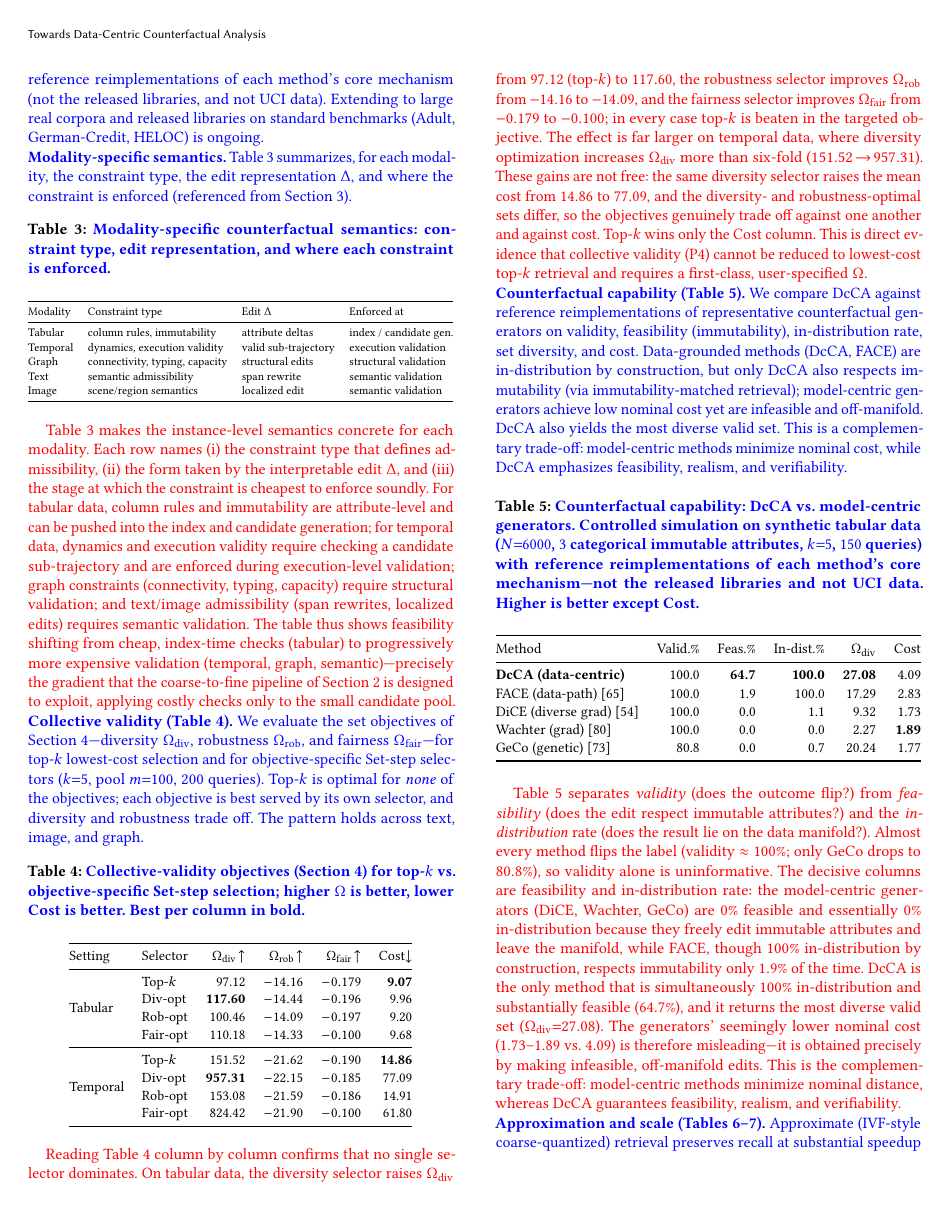
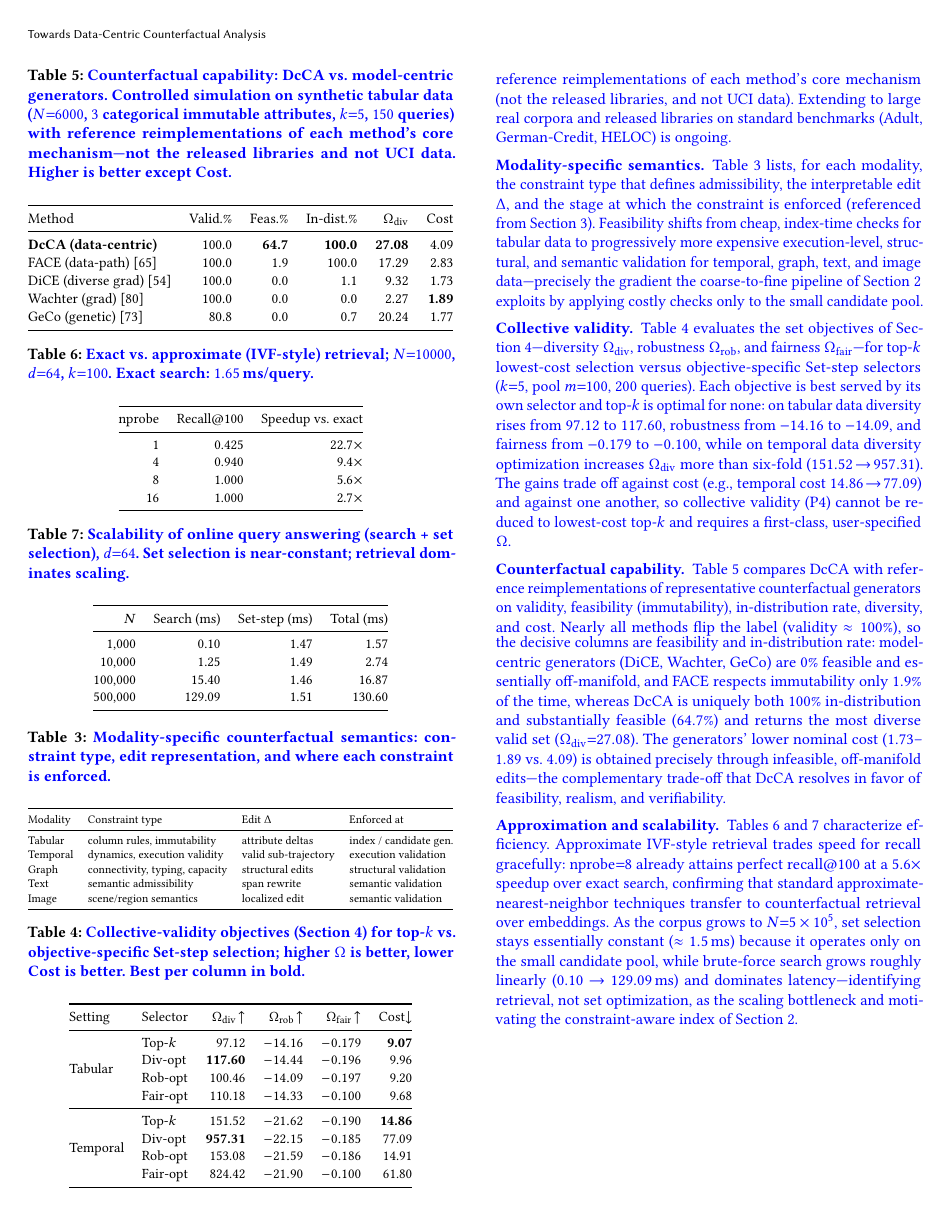
Before and after one commit to chenhsiwen/VLDB27_DcCA, a LaTeX paper (main.tex, which reads section/appendix/main.tex): page 11 of 12 before the commit and page 11 of 11 after it. Compiled offline with pdfLaTeX.

Commit message:
Paper: unify revisions to blue \rev; reformat appendix tables
- Convert all red \hw additions to blue \rev so the whole manuscript
  shows a single revision color (content finalized, no red drafts).
- Appendix: rewrite table descriptions as \paragraph{Title.} with the
  table referenced in-sentence (no \noindent\textbf, no "(Table X)" in
  headers); merge each table's intro and explanation into one paragraph.
- Keep [t] placement per author preference.

Co-Authored-By: Claude Opus 4.8 (1M context) <noreply@anthropic.com>

```diff
--- a/section/appendix/main.tex
+++ b/section/appendix/main.tex
@@ -3,9 +3,9 @@
 
 \rev{This appendix reports the counterfactual-\emph{quality} studies that complement the runtime results of Table~\ref{tab:multimodal_comparison}. All studies are reproducible (fixed seeds) and, consistent with the prototype, use synthetic embeddings; the counterfactual-generator comparison uses our own reference reimplementations of each method's core mechanism (not the released libraries, and not UCI data). Extending to large real corpora and released libraries on standard benchmarks (Adult, German-Credit, HELOC) is ongoing.}
 
-\rev{\noindent\textbf{Modality-specific semantics.} Table~\ref{tab:modality} summarizes, for each modality, the constraint type, the edit representation $\Delta$, and where the constraint is enforced (referenced from Section~\ref{sec:instance}).}
+\rev{\paragraph{Modality-specific semantics.} Table~\ref{tab:modality} lists, for each modality, the constraint type that defines admissibility, the interpretable edit $\Delta$, and the stage at which the constraint is enforced (referenced from Section~\ref{sec:instance}). Feasibility shifts from cheap, index-time checks for tabular data to progressively more expensive execution-level, structural, and semantic validation for temporal, graph, text, and image data---precisely the gradient the coarse-to-fine pipeline of Section~\ref{sec:query-answering} exploits by applying costly checks only to the small candidate pool.}
 
-\begin{table}[ht]
+\begin{table}[t]
 \centering
 \small
 \caption{\rev{Modality-specific counterfactual semantics: constraint type, edit representation, and where each constraint is enforced.}}
@@ -24,12 +24,9 @@ Image    & scene/region semantics & localized edit & semantic validation \\
 \end{tabular}}
 \end{table}
 
+\rev{\paragraph{Collective validity.} Table~\ref{tab:quality} evaluates the set objectives of Section~\ref{sec:set}---diversity $\Omega_{\text{div}}$, robustness $\Omega_{\text{rob}}$, and fairness $\Omega_{\text{fair}}$---for top-$k$ lowest-cost selection versus objective-specific Set-step selectors ($k{=}5$, pool $m{=}100$, $200$ queries). Each objective is best served by its own selector and top-$k$ is optimal for none: on tabular data diversity rises from $97.12$ to $117.60$, robustness from $-14.16$ to $-14.09$, and fairness from $-0.179$ to $-0.100$, while on temporal data diversity optimization increases $\Omega_{\text{div}}$ more than six-fold ($151.52\!\to\!957.31$). The gains trade off against cost (e.g., temporal cost $14.86\!\to\!77.09$) and against one another, so collective validity (P4) cannot be reduced to lowest-cost top-$k$ and requires a first-class, user-specified $\Omega$.}
 
-\hw{Table~\ref{tab:modality} makes the instance-level semantics concrete for each modality. Each row names (i) the constraint type that defines admissibility, (ii) the form taken by the interpretable edit $\Delta$, and (iii) the stage at which the constraint is cheapest to enforce soundly. For tabular data, column rules and immutability are attribute-level and can be pushed into the index and candidate generation; for temporal data, dynamics and execution validity require checking a candidate sub-trajectory and are enforced during execution-level validation; graph constraints (connectivity, typing, capacity) require structural validation; and text/image admissibility (span rewrites, localized edits) requires semantic validation. The table thus shows feasibility shifting from cheap, index-time checks (tabular) to progressively more expensive validation (temporal, graph, semantic)---precisely the gradient that the coarse-to-fine pipeline of Section~\ref{sec:query-answering} is designed to exploit, applying costly checks only to the small candidate pool.}
-
-\rev{\noindent\textbf{Collective validity (Table~\ref{tab:quality}).} We evaluate the set objectives of Section~\ref{sec:set}---diversity $\Omega_{\text{div}}$, robustness $\Omega_{\text{rob}}$, and fairness $\Omega_{\text{fair}}$---for top-$k$ lowest-cost selection and for objective-specific Set-step selectors ($k{=}5$, pool $m{=}100$, $200$ queries). Top-$k$ is optimal for \emph{none} of the objectives; each objective is best served by its own selector, and diversity and robustness trade off. The pattern holds across text, image, and graph.}
-
-\begin{table}[ht]
+\begin{table}[t]
 \centering\small
 \caption{\rev{Collective-validity objectives (Section~\ref{sec:set}) for top-$k$ vs.\ objective-specific Set-step selection; higher $\Omega$ is better, lower Cost is better. Best per column in \textbf{bold}.}}
 \label{tab:quality}
@@ -52,11 +49,9 @@ Setting & Selector & $\Omega_{\text{div}}\!\uparrow$ & $\Omega_{\text{rob}}\!\up
 \end{tabular}
 \end{table}
 
-\hw{Reading Table~\ref{tab:quality} column by column confirms that no single selector dominates. On tabular data, the diversity selector raises $\Omega_{\text{div}}$ from $97.12$ (top-$k$) to $117.60$, the robustness selector improves $\Omega_{\text{rob}}$ from $-14.16$ to $-14.09$, and the fairness selector improves $\Omega_{\text{fair}}$ from $-0.179$ to $-0.100$; in every case top-$k$ is beaten in the targeted objective. The effect is far larger on temporal data, where diversity optimization increases $\Omega_{\text{div}}$ more than six-fold ($151.52\!\to\!957.31$). These gains are not free: the same diversity selector raises the mean cost from $14.86$ to $77.09$, and the diversity- and robustness-optimal sets differ, so the objectives genuinely trade off against one another and against cost. Top-$k$ wins only the Cost column. This is direct evidence that collective validity (P4) cannot be reduced to lowest-cost top-$k$ retrieval and requires a first-class, user-specified $\Omega$.}
+\rev{\paragraph{Counterfactual capability.} Table~\ref{tab:baselines} compares DcCA with reference reimplementations of representative counterfactual generators on validity, feasibility (immutability), in-distribution rate, diversity, and cost. Nearly all methods flip the label (validity $\approx100\%$), so the decisive columns are feasibility and in-distribution rate: model-centric generators (DiCE, Wachter, GeCo) are $0\%$ feasible and essentially off-manifold, and FACE respects immutability only $1.9\%$ of the time, whereas DcCA is uniquely both $100\%$ in-distribution and substantially feasible ($64.7\%$) and returns the most diverse valid set ($\Omega_{\text{div}}{=}27.08$). The generators' lower nominal cost ($1.73$--$1.89$ vs.\ $4.09$) is obtained precisely through infeasible, off-manifold edits---the complementary trade-off that DcCA resolves in favor of feasibility, realism, and verifiability.}
 
-\rev{\noindent\textbf{Counterfactual capability (Table~\ref{tab:baselines}).} We compare DcCA against reference reimplementations of representative counterfactual generators on validity, feasibility (immutability), in-distribution rate, set diversity, and cost. Data-grounded methods (DcCA, FACE) are in-distribution by construction, but only DcCA also respects immutability (via immutability-matched retrieval); model-centric generators achieve low nominal cost yet are infeasible and off-manifold. DcCA also yields the most diverse valid set. This is a complementary trade-off: model-centric methods minimize nominal cost, while DcCA emphasizes feasibility, realism, and verifiability.}
-
-\begin{table}[ht]
+\begin{table}[t]
 \centering\small
 \caption{\rev{Counterfactual capability: DcCA vs.\ model-centric generators. Controlled simulation on synthetic tabular data ($N{=}6000$, $3$ categorical immutable attributes, $k{=}5$, $150$ queries) with reference reimplementations of each method's core mechanism---not the released libraries and not UCI data. Higher is better except Cost.}}
 \label{tab:baselines}
@@ -74,11 +69,9 @@ GeCo (genetic)~\cite{schleich2021geco}        & 80.8  & 0.0  & 0.7   & 20.24 & 1
 \end{tabular}}
 \end{table}
 
-\hw{Table~\ref{tab:baselines} separates \emph{validity} (does the outcome flip?) from \emph{feasibility} (does the edit respect immutable attributes?) and the \emph{in-distribution} rate (does the result lie on the data manifold?). Almost every method flips the label (validity $\approx100\%$; only GeCo drops to $80.8\%$), so validity alone is uninformative. The decisive columns are feasibility and in-distribution rate: the model-centric generators (DiCE, Wachter, GeCo) are $0\%$ feasible and essentially $0\%$ in-distribution because they freely edit immutable attributes and leave the manifold, while FACE, though $100\%$ in-distribution by construction, respects immutability only $1.9\%$ of the time. DcCA is the only method that is simultaneously $100\%$ in-distribution and substantially feasible ($64.7\%$), and it returns the most diverse valid set ($\Omega_{\text{div}}{=}27.08$). The generators' seemingly lower nominal cost ($1.73$--$1.89$ vs.\ $4.09$) is therefore misleading---it is obtained precisely by making infeasible, off-manifold edits. This is the complementary trade-off: model-centric methods minimize nominal distance, whereas DcCA guarantees feasibility, realism, and verifiability.}
+\rev{\paragraph{Approximation and scalability.} Tables~\ref{tab:ann} and~\ref{tab:scale} characterize efficiency. Approximate IVF-style retrieval trades speed for recall gracefully: $\text{nprobe}{=}8$ already attains perfect recall@$100$ at a $5.6\times$ speedup over exact search, confirming that standard approximate-nearest-neighbor techniques transfer to counterfactual retrieval over embeddings. As the corpus grows to $N{=}5\times10^{5}$, set selection stays essentially constant ($\approx1.5$\,ms) because it operates only on the small candidate pool, while brute-force search grows roughly linearly ($0.10\!\to\!129.09$\,ms) and dominates latency---identifying retrieval, not set optimization, as the scaling bottleneck and motivating the constraint-aware index of Section~\ref{sec:query-answering}.}
 
-\rev{\noindent\textbf{Approximation and scale (Tables~\ref{tab:ann}--\ref{tab:scale}).} Approximate (IVF-style coarse-quantized) retrieval preserves recall at substantial speedup over exact search, confirming that approximate nearest-neighbor techniques apply to counterfactual retrieval over embeddings. End-to-end latency up to $N{=}5\times10^{5}$ shows set selection is near-constant while retrieval dominates scaling, motivating the constraint-aware index of Section~\ref{sec:query-answering}.}
-
-\begin{table}[ht]
+\begin{table}[t]
 \centering\small
 \caption{\rev{Exact vs.\ approximate (IVF-style) retrieval; $N{=}10000$, $d{=}64$, $k{=}100$. Exact search: $1.65$\,ms/query.}}
 \label{tab:ann}
@@ -94,7 +87,7 @@ nprobe & Recall@100 & Speedup vs.\ exact \\
 \end{tabular}
 \end{table}
 
-\begin{table}[ht]
+\begin{table}[t]
 \centering\small
 \caption{\rev{Scalability of online query answering (search + set selection), $d{=}64$. Set selection is near-constant; retrieval dominates scaling.}}
 \label{tab:scale}
```
Also changed, not shown: section/1_introduction/main.tex (+1 -1 lines), section/2_preliminary/main.tex (+1 -1 lines), section/3_method/i_system.tex (+2 -2 lines), section/6_systems/implementation.tex (+1 -1 lines), section/appendix/main.tex (2 more changed lines).
